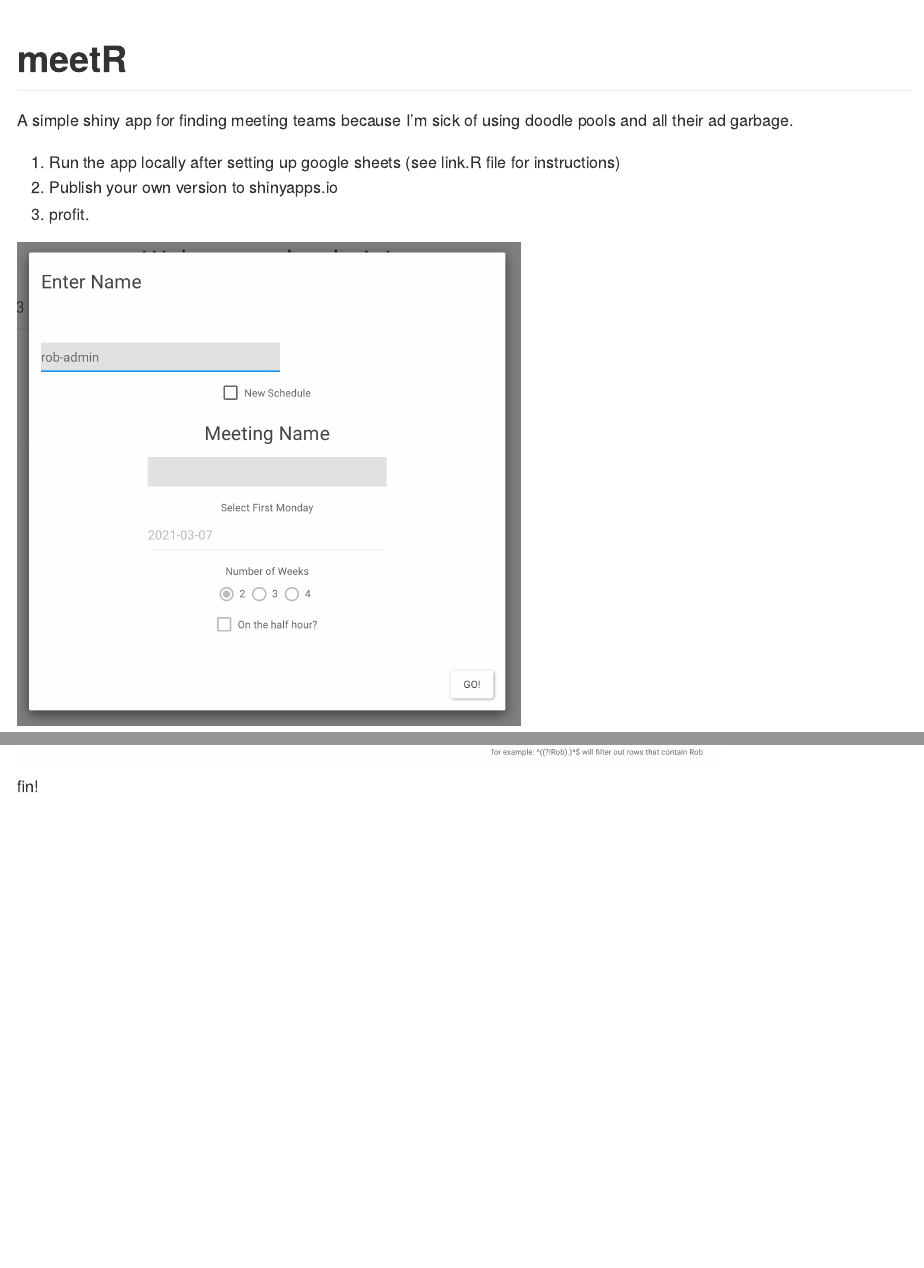
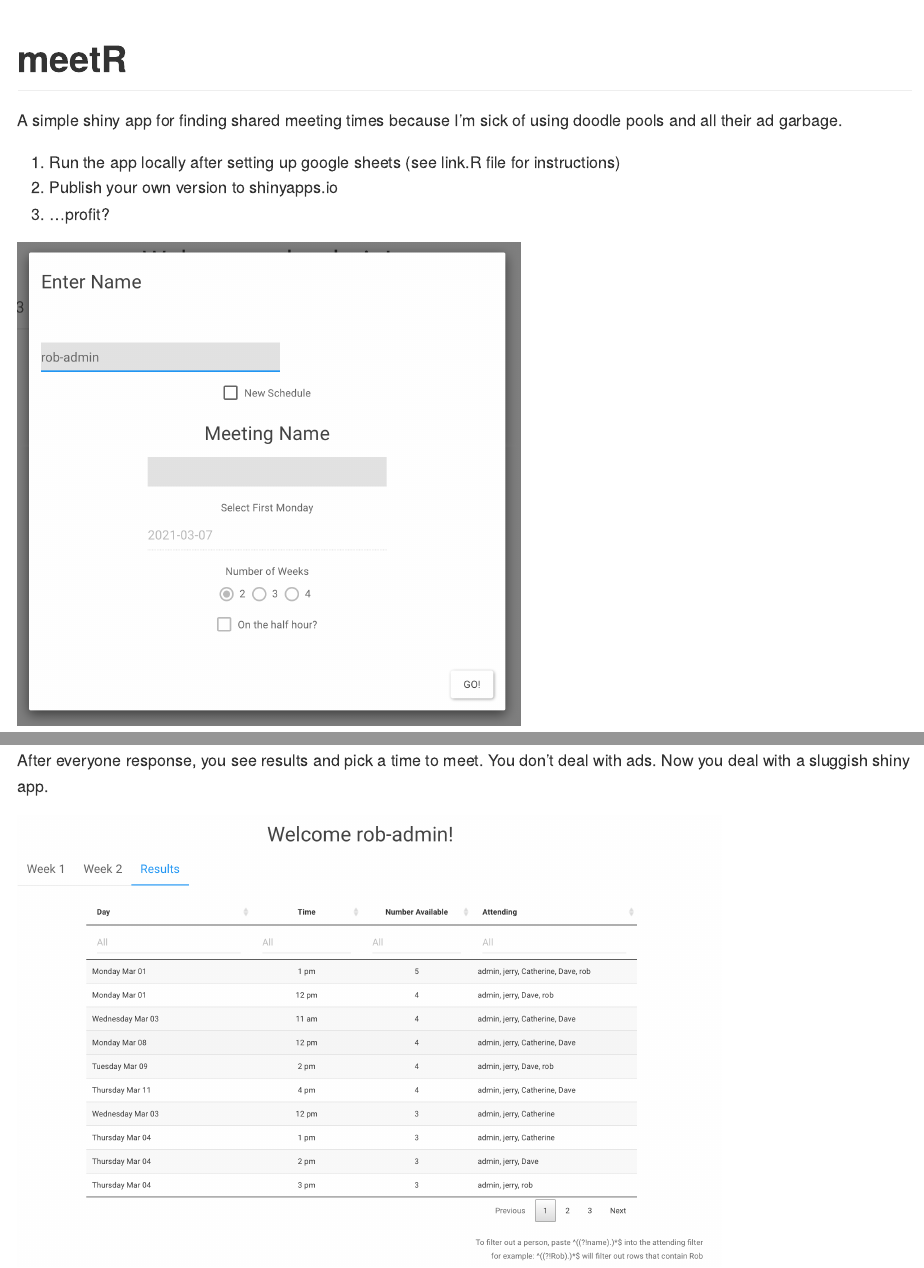
Before and after one commit to rbcavanaugh/meetR, an R Markdown document (README.Rmd): the page in a window 1100 px wide, from its top, and a second part further down, joined at a grey line. The pictures show the output file README.md that the author committed with the source, drawn offline in the style of GitHub.

Commit message:
fix readme

```diff
--- a/README.Rmd
+++ b/README.Rmd
@@ -17,11 +17,11 @@ knitr::opts_chunk$set(
 
 <!-- badges: end -->
 
-A simple shiny app for finding meeting teams because I'm sick of using doodle pools and all their ad garbage.
+A simple shiny app for finding shared meeting times because I'm sick of using doodle pools and all their ad garbage.
 
 1.  Run the app locally after setting up google sheets (see link.R file for instructions)
 2.  Publish your own version to shinyapps.io
-3.  profit.
+3.  ...profit?
 
 <img src="www/setup.png" alt="Enter the admin name to start setup" width="500"/>
 
@@ -32,5 +32,3 @@ Publish the app. Send link to the meeting people. They fill out the app.
 After everyone response, you see results and pick a time to meet. You don't deal with ads. Now you deal with a sluggish shiny app.
 
 <img src="www/results.png" alt="now you see results! no ads. just higher risk for R not working" width="700"/>
-
-fin!
```
Also changed, not shown: README.md.
